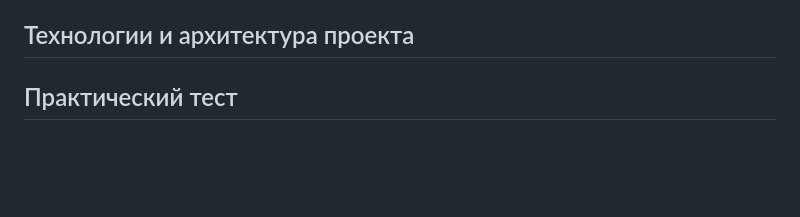
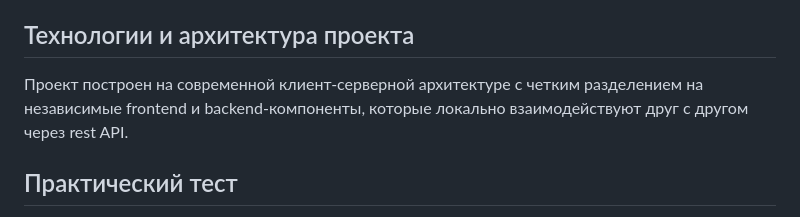
Before and after one commit to BAITC-Hacks/hack-99690795-spectra, a Markdown page: README.md, the part around the change. Drawn GitHub-style; blank space fills up the shorter version.

Commit message:
Updated Archirecture

```diff
--- a/README.md
+++ b/README.md
@@ -7,6 +7,7 @@
 Для тройки лидеров система формирует специальный промпт и отправляет его вместе с параметрами запроса в LLM. В результате генерируется точечное обоснование выбора в 1-2 предложения, основанное на совпадении стилей, цены или форматов. Сервис также обрабатывает неполную выдачу: если найдено менее трёх кандидатов или подходящих подрядчиков нет вообще, пользователь не видит пустой экран или ошибку, а получает понятный текстовый ответ с указанием точной причины (например, несоответствие бюджета или полная занятость категории). Выдача при одинаковых запросах всегда детерминирована, а синтетические профили визуально отделены от реальных.
 
 ## Технологии и архитектура проекта
+Проект построен на современной клиент-серверной архитектуре с четким разделением на независимые frontend и backend-компоненты, которые локально взаимодействуют друг с другом через rest API.
 
 ## Практический тест
 Проект полностью покрывает требования Definition of Done, что можно проверить вживую. При поиске ведущего в Алматы на 15 октября 2026 года с бюджетом 500 000 тенге система выдаст три карточки, сгенерированные объяснения в которых настолько уникальны, что их невозможно перепутать даже при скрытых именах. Если изменить дату в этом же запросе на 31 декабря, выдача кардинально изменится - в нее не попадут популярные подрядчики из-за плотного предновогоднего сезона.
```
